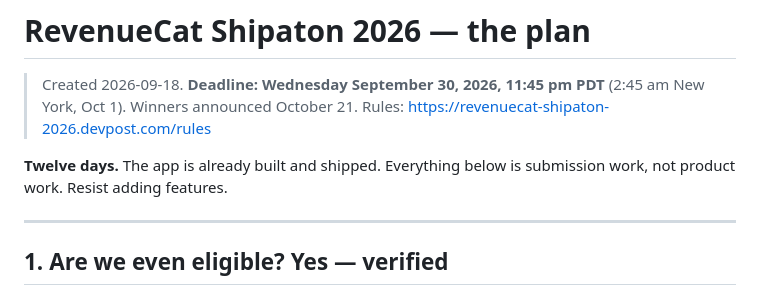
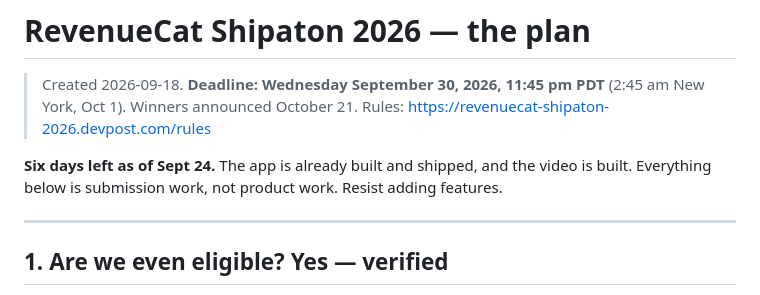
Before and after one commit to ruiqi-rachel-wang/Life_helper_app, a Markdown page: notes/shipaton_2026.md, the part around one of its changes. Drawn GitHub-style.

```diff
--- a/notes/shipaton_2026.md
+++ b/notes/shipaton_2026.md
@@ -4,8 +4,9 @@
 > (2:45 am New York, Oct 1). Winners announced October 21.
 > Rules: https://revenuecat-shipaton-2026.devpost.com/rules
 
-**Twelve days.** The app is already built and shipped. Everything below is
-submission work, not product work. Resist adding features.
+**Six days left as of Sept 24.** The app is already built and shipped, and the
+video is built. Everything below is submission work, not product work. Resist
+adding features.
 
 ---
 
```
Also changed, not shown: other parts of notes/shipaton_2026.md (+60 -41 lines).
